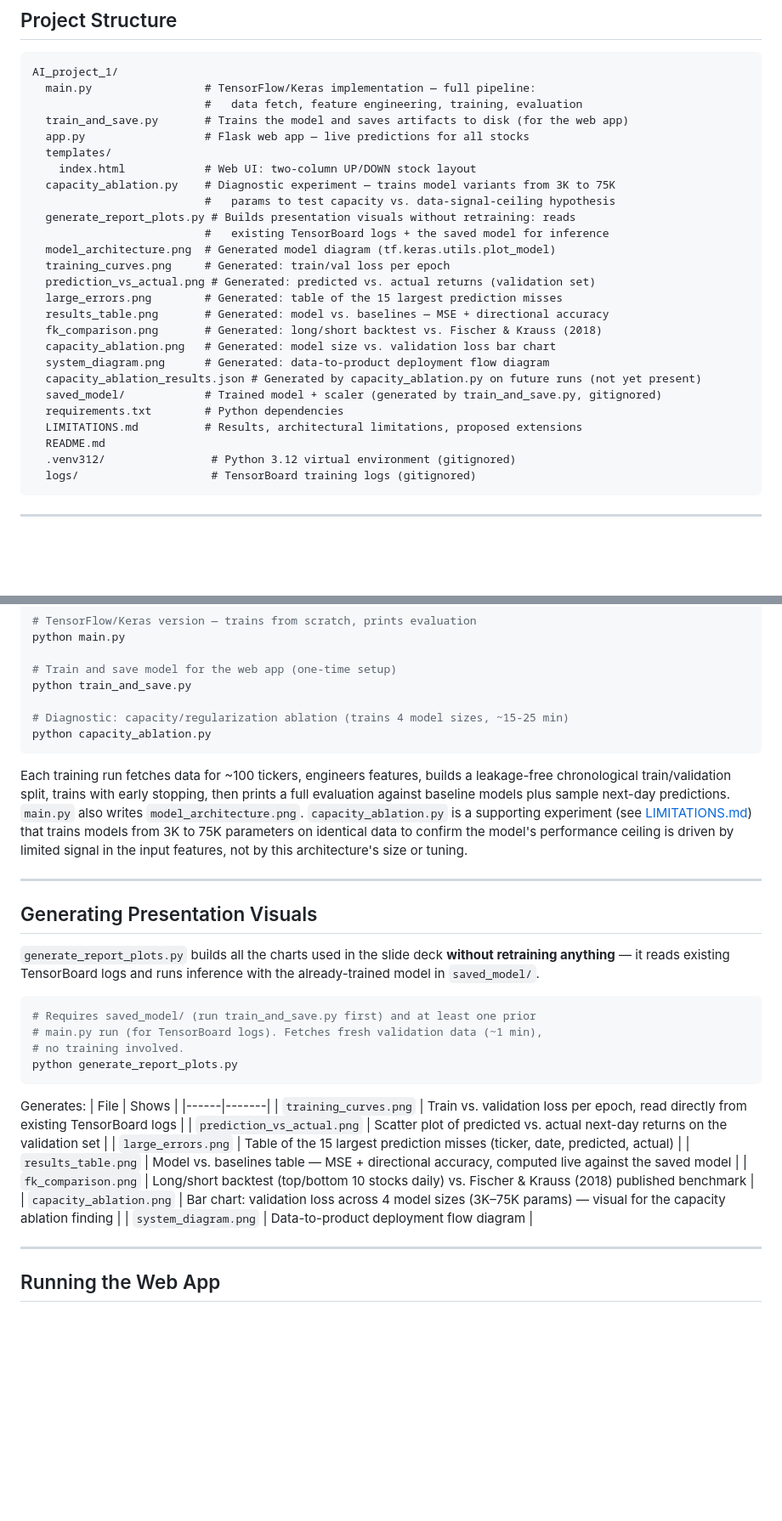
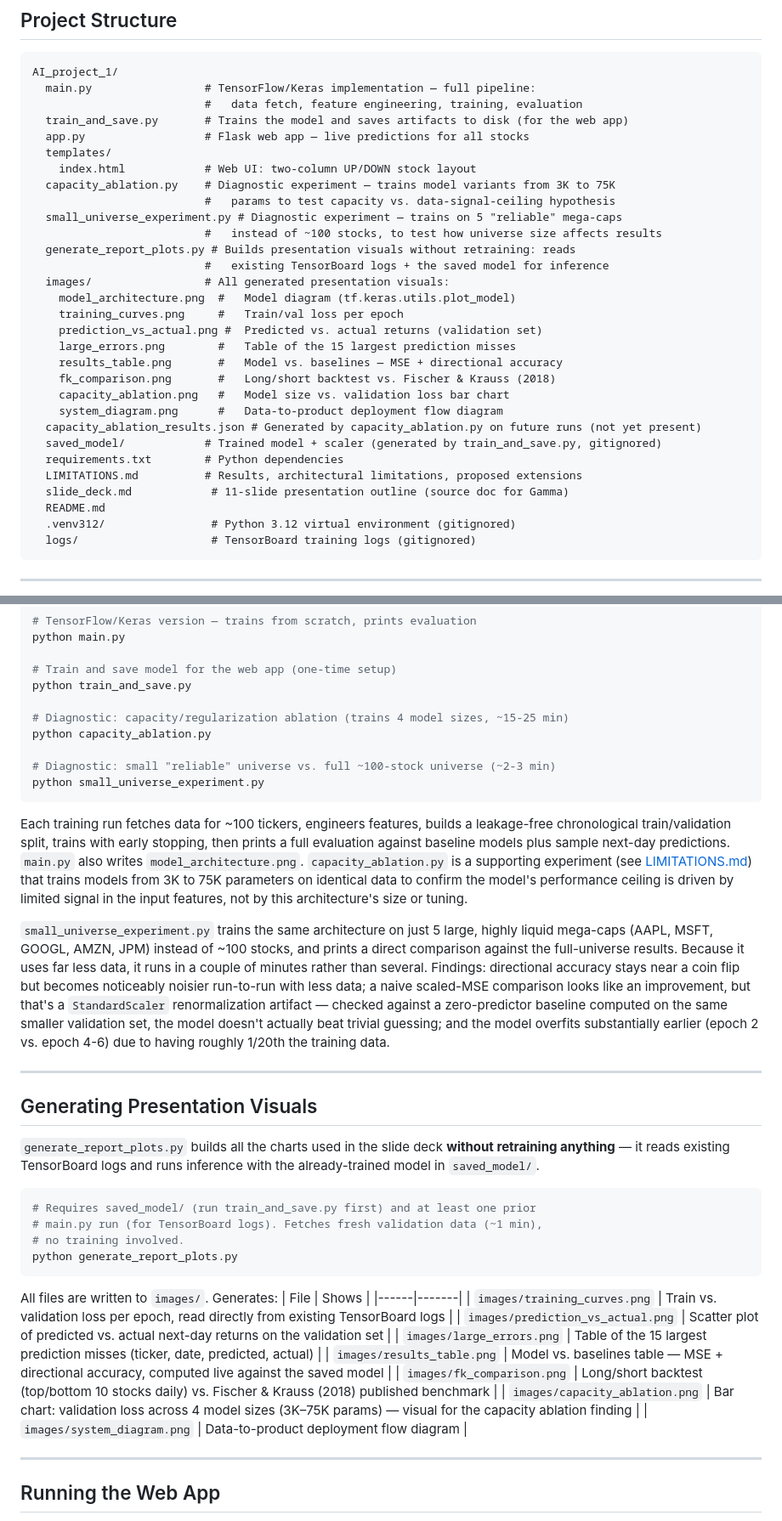
Before and after one commit to DarkerKin/AI_project_1, a Markdown page: README.md, 2 parts joined by grey strips. Shown at 85% size. Rendered like a GitHub page; blank space fills up the shorter version.

Commit message:
Update README: images/ subfolder, small_universe_experiment.py, slide deck
Reflects the images/ reorganization for generated visuals, documents
small_universe_experiment.py (including its findings) in the project
structure and running instructions, adds slide_deck.md to the structure, and
checks off the presentation deck and small-universe experiment in the
progress tracker.

````diff
--- a/README.md
+++ b/README.md
@@ -22,20 +22,24 @@ AI_project_1/
     index.html            # Web UI: two-column UP/DOWN stock layout
   capacity_ablation.py    # Diagnostic experiment — trains model variants from 3K to 75K
                           #   params to test capacity vs. data-signal-ceiling hypothesis
+  small_universe_experiment.py # Diagnostic experiment — trains on 5 "reliable" mega-caps
+                          #   instead of ~100 stocks, to test how universe size affects results
   generate_report_plots.py # Builds presentation visuals without retraining: reads
                           #   existing TensorBoard logs + the saved model for inference
-  model_architecture.png  # Generated model diagram (tf.keras.utils.plot_model)
-  training_curves.png     # Generated: train/val loss per epoch
-  prediction_vs_actual.png # Generated: predicted vs. actual returns (validation set)
-  large_errors.png        # Generated: table of the 15 largest prediction misses
-  results_table.png       # Generated: model vs. baselines — MSE + directional accuracy
-  fk_comparison.png       # Generated: long/short backtest vs. Fischer & Krauss (2018)
-  capacity_ablation.png   # Generated: model size vs. validation loss bar chart
-  system_diagram.png      # Generated: data-to-product deployment flow diagram
+  images/                 # All generated presentation visuals:
+    model_architecture.png  #   Model diagram (tf.keras.utils.plot_model)
+    training_curves.png     #   Train/val loss per epoch
+    prediction_vs_actual.png #  Predicted vs. actual returns (validation set)
+    large_errors.png        #   Table of the 15 largest prediction misses
+    results_table.png       #   Model vs. baselines — MSE + directional accuracy
+    fk_comparison.png       #   Long/short backtest vs. Fischer & Krauss (2018)
+    capacity_ablation.png   #   Model size vs. validation loss bar chart
+    system_diagram.png      #   Data-to-product deployment flow diagram
   capacity_ablation_results.json # Generated by capacity_ablation.py on future runs (not yet present)
   saved_model/            # Trained model + scaler (generated by train_and_save.py, gitignored)
   requirements.txt        # Python dependencies
   LIMITATIONS.md          # Results, architectural limitations, proposed extensions
+  slide_deck.md            # 11-slide presentation outline (source doc for Gamma)
   README.md
   .venv312/                # Python 3.12 virtual environment (gitignored)
   logs/                    # TensorBoard training logs (gitignored)
@@ -192,9 +196,14 @@ python train_and_save.py
 
 # Diagnostic: capacity/regularization ablation (trains 4 model sizes, ~15-25 min)
 python capacity_ablation.py
+
+# Diagnostic: small "reliable" universe vs. full ~100-stock universe (~2-3 min)
+python small_universe_experiment.py
 ```
 
 Each training run fetches data for ~100 tickers, engineers features, builds a leakage-free chronological train/validation split, trains with early stopping, then prints a full evaluation against baseline models plus sample next-day predictions. `main.py` also writes `model_architecture.png`. `capacity_ablation.py` is a supporting experiment (see [LIMITATIONS.md](LIMITATIONS.md)) that trains models from 3K to 75K parameters on identical data to confirm the model's performance ceiling is driven by limited signal in the input features, not by this architecture's size or tuning.
+
+`small_universe_experiment.py` trains the same architecture on just 5 large, highly liquid mega-caps (AAPL, MSFT, GOOGL, AMZN, JPM) instead of ~100 stocks, and prints a direct comparison against the full-universe results. Because it uses far less data, it runs in a couple of minutes rather than several. Findings: directional accuracy stays near a coin flip but becomes noticeably noisier run-to-run with less data; a naive scaled-MSE comparison looks like an improvement, but that's a `StandardScaler` renormalization artifact — checked against a zero-predictor baseline computed on the same smaller validation set, the model doesn't actually beat trivial guessing; and the model overfits substantially earlier (epoch 2 vs. epoch 4-6) due to having roughly 1/20th the training data.
 
 ---
 
@@ -208,16 +217,16 @@ Each training run fetches data for ~100 tickers, engineers features, builds a le
 python generate_report_plots.py
 ```
 
-Generates:
+All files are written to `images/`. Generates:
 | File | Shows |
 |------|-------|
-| `training_curves.png` | Train vs. validation loss per epoch, read directly from existing TensorBoard logs |
-| `prediction_vs_actual.png` | Scatter plot of predicted vs. actual next-day returns on the validation set |
-| `large_errors.png` | Table of the 15 largest prediction misses (ticker, date, predicted, actual) |
-| `results_table.png` | Model vs. baselines table — MSE + directional accuracy, computed live against the saved model |
-| `fk_comparison.png` | Long/short backtest (top/bottom 10 stocks daily) vs. Fischer & Krauss (2018) published benchmark |
-| `capacity_ablation.png` | Bar chart: validation loss across 4 model sizes (3K–75K params) — visual for the capacity ablation finding |
-| `system_diagram.png` | Data-to-product deployment flow diagram |
+| `images/training_curves.png` | Train vs. validation loss per epoch, read directly from existing TensorBoard logs |
+| `images/prediction_vs_actual.png` | Scatter plot of predicted vs. actual next-day returns on the validation set |
+| `images/large_errors.png` | Table of the 15 largest prediction misses (ticker, date, predicted, actual) |
+| `images/results_table.png` | Model vs. baselines table — MSE + directional accuracy, computed live against the saved model |
+| `images/fk_comparison.png` | Long/short backtest (top/bottom 10 stocks daily) vs. Fischer & Krauss (2018) published benchmark |
+| `images/capacity_ablation.png` | Bar chart: validation loss across 4 model sizes (3K–75K params) — visual for the capacity ablation finding |
+| `images/system_diagram.png` | Data-to-product deployment flow diagram |
 
 ---
 
````
Also changed, not shown: other parts of README.md (+2 -2 lines).
